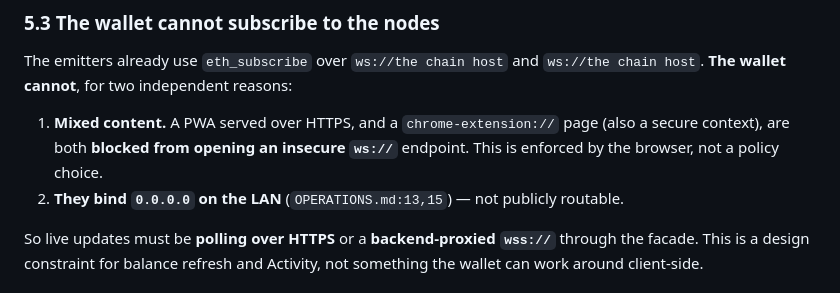
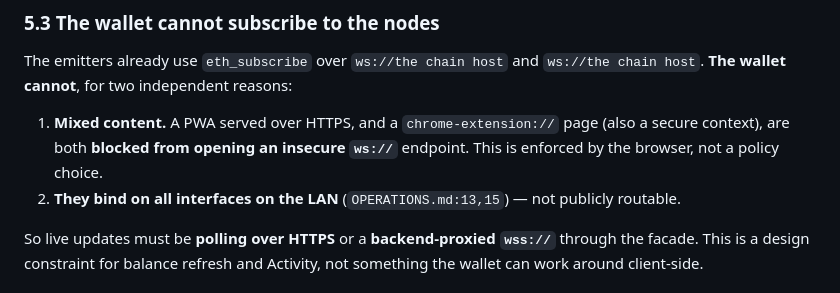
Before and after one commit to coldcanuk/tkrWallet, a Markdown page: docs/plans/scratchpost-wallet.md, the part around the change. Rendered like a GitHub page.

```diff
--- a/docs/plans/scratchpost-wallet.md
+++ b/docs/plans/scratchpost-wallet.md
@@ -407,7 +407,7 @@ The emitters already use `eth_subscribe` over `ws://the chain host` and
 1. **Mixed content.** A PWA served over HTTPS, and a `chrome-extension://` page
    (also a secure context), are both **blocked from opening an insecure `ws://`**
    endpoint. This is enforced by the browser, not a policy choice.
-2. **They bind `0.0.0.0` on the LAN** (`OPERATIONS.md:13,15`) — not publicly
+2. **They bind on all interfaces on the LAN** (`OPERATIONS.md:13,15`) — not publicly
    routable.
 
 So live updates must be **polling over HTTPS** or a **backend-proxied `wss://`**
```
Also changed, not shown: docs/reviews/wallet-technical-review.md (+1 -1 lines), docs/security/security-audit.md (+4 -4 lines).
